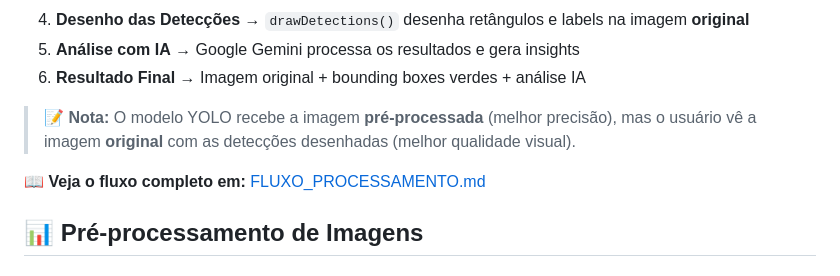
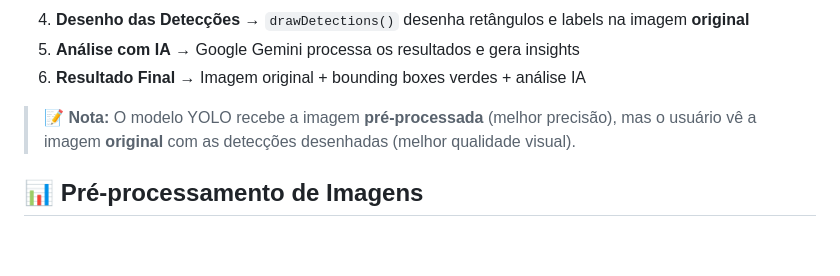
Before and after one commit to gustavoosr/aps6periodo, a Markdown page: README.md, the part around the change. GitHub-like rendering; blank space fills up the shorter version.

Commit message:
ajustando readme

```diff
--- a/README.md
+++ b/README.md
@@ -186,8 +186,6 @@ Servir imagens processadas
 
 > **📝 Nota:** O modelo YOLO recebe a imagem **pré-processada** (melhor precisão), mas o usuário vê a imagem **original** com as detecções desenhadas (melhor qualidade visual).
 
-📖 **Veja o fluxo completo em:** [FLUXO_PROCESSAMENTO.md](FLUXO_PROCESSAMENTO.md)
-
 ## 📊 Pré-processamento de Imagens
 
 ### Técnicas Implementadas (Baseado nas Aulas de Visão Computacional)
```
